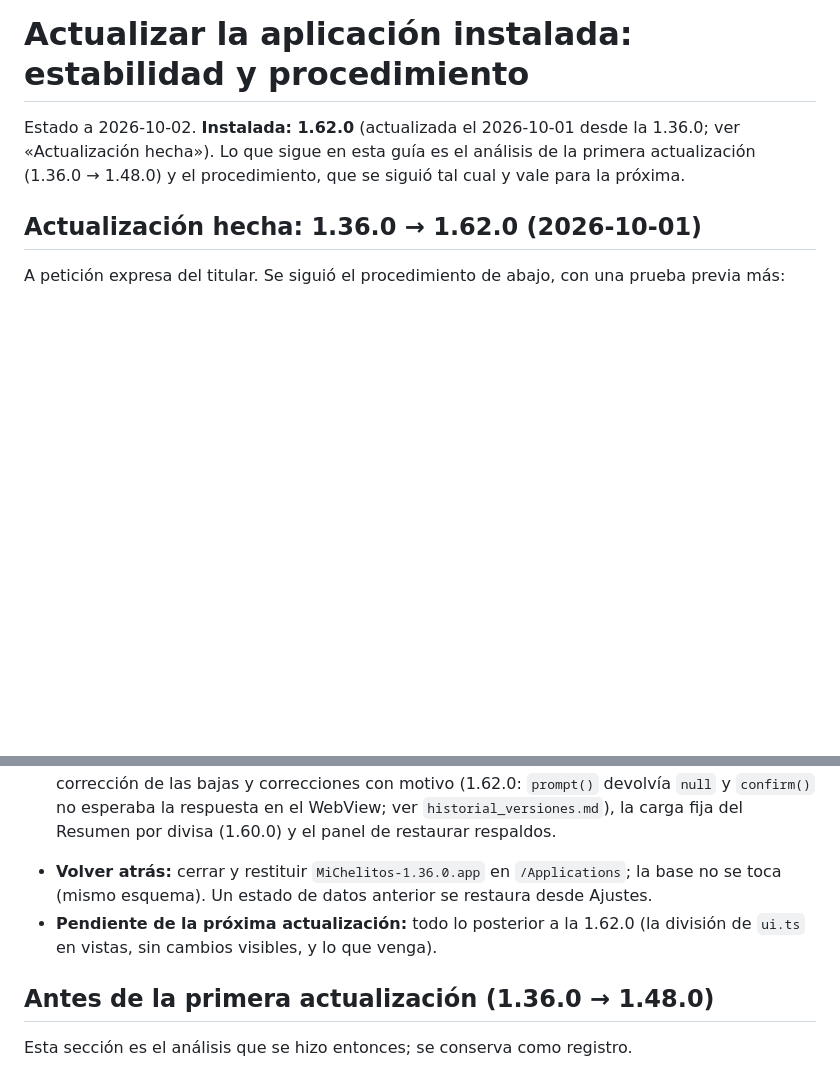
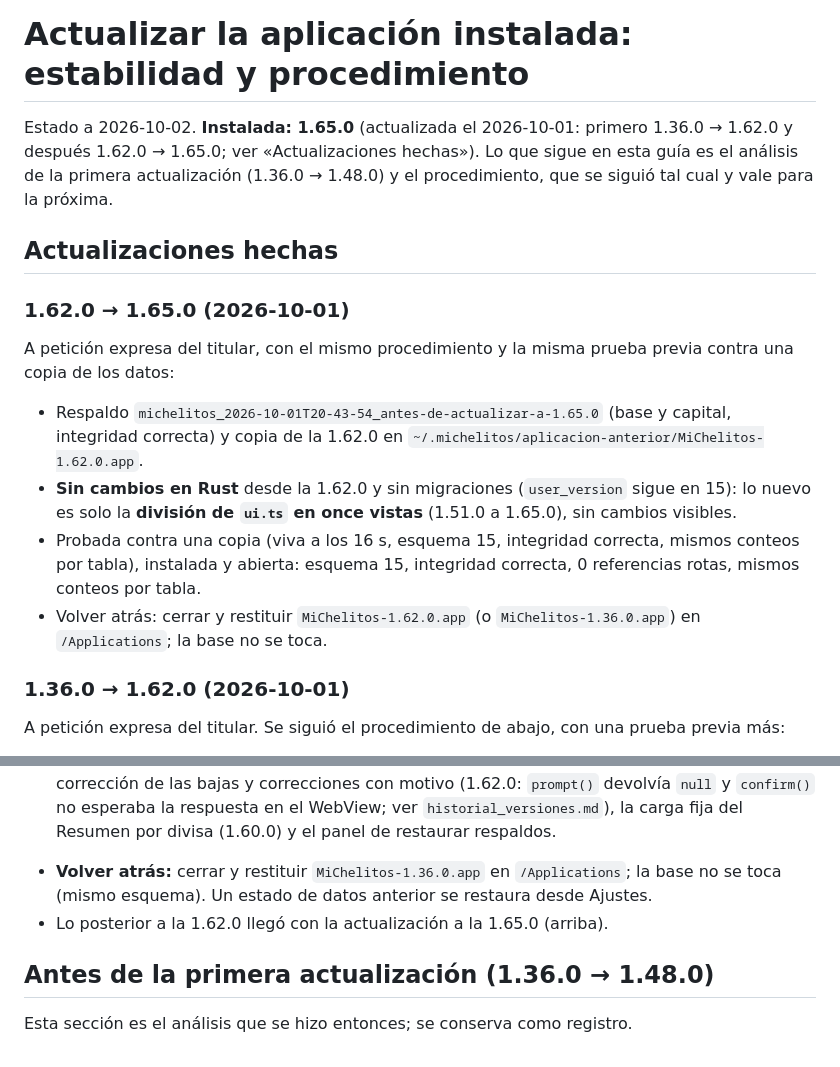
Before and after one commit to dimartz-tech/MiChelitos, a Markdown page: guia_de_actualizacion.md, 2 parts joined by grey strips. Drawn GitHub-style; blank space fills up the shorter version.

Commit message:
docs: la guía de actualización recoge la instalación de la 1.65.0
Co-Authored-By: Claude Sonnet 5.5 <noreply@anthropic.com>

```diff
--- a/guia_de_actualizacion.md
+++ b/guia_de_actualizacion.md
@@ -1,8 +1,17 @@
 # Actualizar la aplicación instalada: estabilidad y procedimiento
 
-Estado a 2026-10-02. **Instalada: 1.62.0** (actualizada el 2026-10-01 desde la 1.36.0; ver «Actualización hecha»). Lo que sigue en esta guía es el análisis de la primera actualización (1.36.0 → 1.48.0) y el procedimiento, que se siguió tal cual y vale para la próxima.
+Estado a 2026-10-02. **Instalada: 1.65.0** (actualizada el 2026-10-01: primero 1.36.0 → 1.62.0 y después 1.62.0 → 1.65.0; ver «Actualizaciones hechas»). Lo que sigue en esta guía es el análisis de la primera actualización (1.36.0 → 1.48.0) y el procedimiento, que se siguió tal cual y vale para la próxima.
 
-## Actualización hecha: 1.36.0 → 1.62.0 (2026-10-01)
+## Actualizaciones hechas
+
+### 1.62.0 → 1.65.0 (2026-10-01)
+A petición expresa del titular, con el mismo procedimiento y la misma prueba previa contra una copia de los datos:
+* Respaldo `michelitos_2026-10-01T20-43-54_antes-de-actualizar-a-1.65.0` (base y capital, integridad correcta) y copia de la 1.62.0 en `~/.michelitos/aplicacion-anterior/MiChelitos-1.62.0.app`.
+* **Sin cambios en Rust** desde la 1.62.0 y sin migraciones (`user_version` sigue en 15): lo nuevo es solo la **división de `ui.ts` en once vistas** (1.51.0 a 1.65.0), sin cambios visibles.
+* Probada contra una copia (viva a los 16 s, esquema 15, integridad correcta, mismos conteos por tabla), instalada y abierta: esquema 15, integridad correcta, 0 referencias rotas, mismos conteos por tabla.
+* Volver atrás: cerrar y restituir `MiChelitos-1.62.0.app` (o `MiChelitos-1.36.0.app`) en `/Applications`; la base no se toca.
+
+### 1.36.0 → 1.62.0 (2026-10-01)
 A petición expresa del titular. Se siguió el procedimiento de abajo, con una prueba previa más:
 1. App cerrada; respaldo `michelitos_2026-10-01T19-44-28_antes-de-actualizar-a-1.62.0` (base y capital, integridad correcta) y copia de la 1.36.0 en `~/.michelitos/aplicacion-anterior/MiChelitos-1.36.0.app`.
 2. Compilada desde `main` (`npx tauri build -b app`; el `.app` sale de `src-tauri/target/release/bundle/macos/`).
@@ -10,7 +19,7 @@ A petición expresa del titular. Se siguió el procedimiento de abajo, con una p
 4. Instalada en `/Applications` y abierta: esquema 15, integridad correcta, 0 referencias rotas, mismos conteos por tabla. **Sin migraciones** desde la 1.36.0 (`user_version` sigue en 15).
 5. Lo que trae de nuevo para el titular, además de las correcciones de la 1.36.0 → 1.48.0: la corrección de las bajas y correcciones con motivo (1.62.0: `prompt()` devolvía `null` y `confirm()` no esperaba la respuesta en el WebView; ver `historial_versiones.md`), la carga fija del Resumen por divisa (1.60.0) y el panel de restaurar respaldos.
 * **Volver atrás:** cerrar y restituir `MiChelitos-1.36.0.app` en `/Applications`; la base no se toca (mismo esquema). Un estado de datos anterior se restaura desde Ajustes.
-* **Pendiente de la próxima actualización:** todo lo posterior a la 1.62.0 (la división de `ui.ts` en vistas, sin cambios visibles, y lo que venga).
+* Lo posterior a la 1.62.0 llegó con la actualización a la 1.65.0 (arriba).
 
 ## Antes de la primera actualización (1.36.0 → 1.48.0)
 Esta sección es el análisis que se hizo entonces; se conserva como registro.
```
